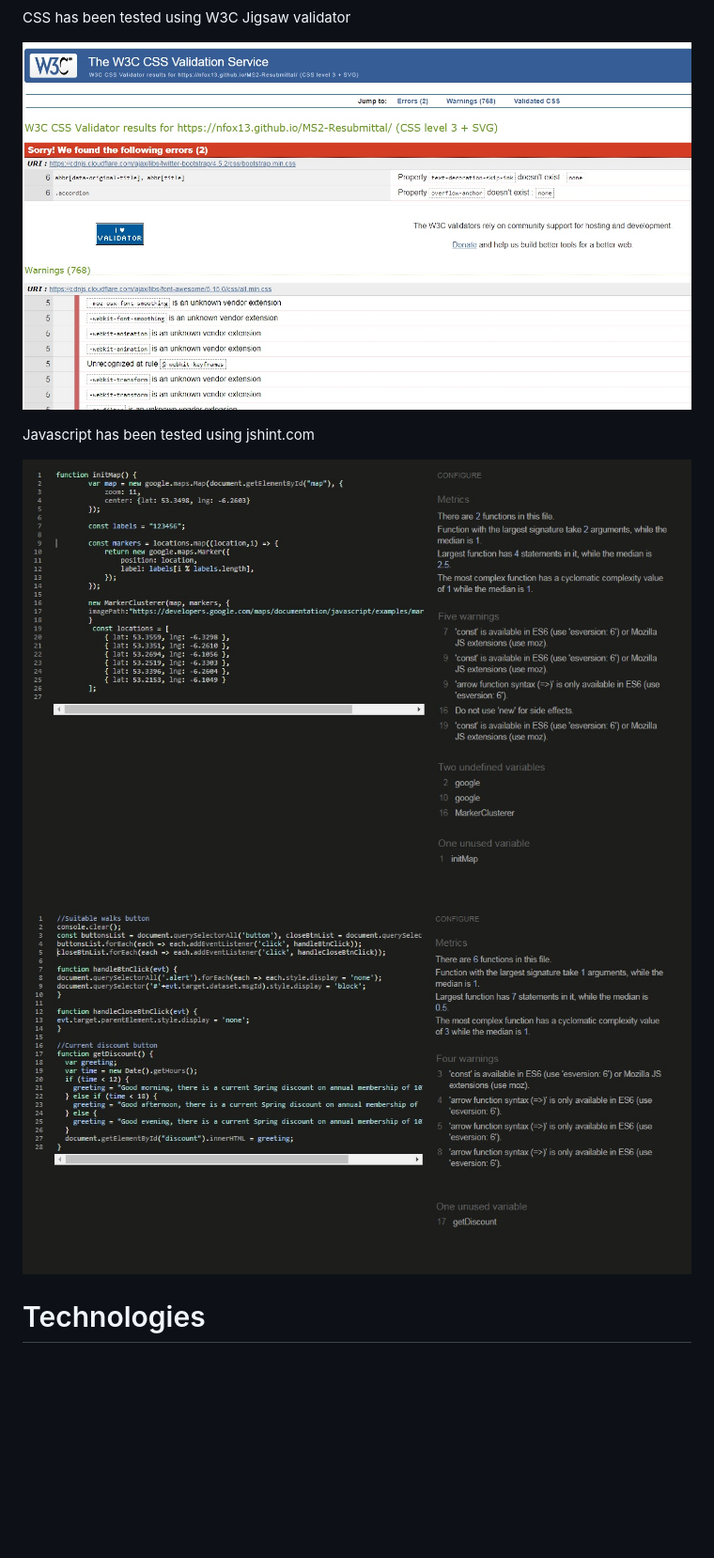
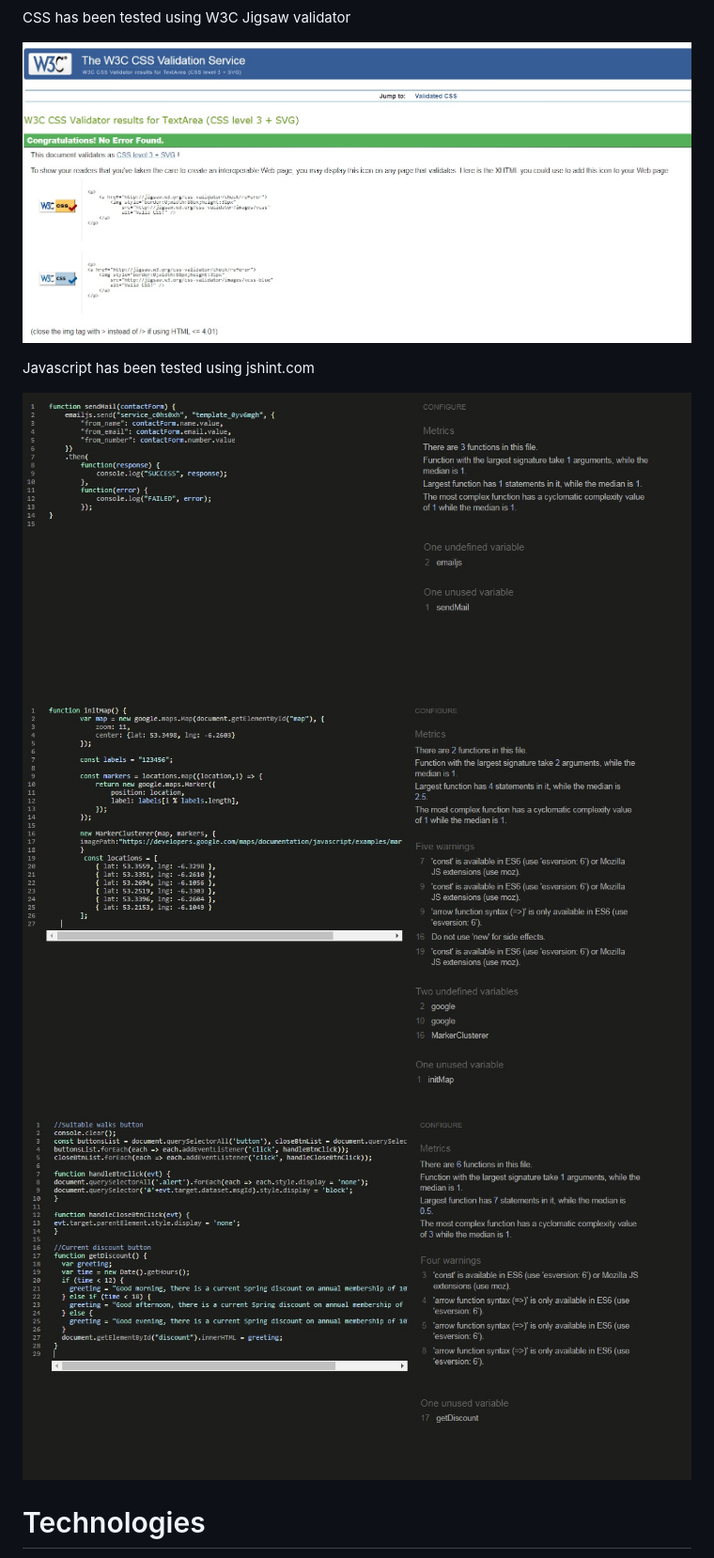
Before and after one commit to Code-Institute-Submissions/NFox13-MS2-Resubmittal, a Markdown page: README.md, the part around the change printed below. Shown: that part at 94% size. GitHub-like rendering; pictures changed too: assets/images/jigsaw_validator.jpg (added), assets/images/jshint_email.jpg (added), assets/images/jshint_map.jpg (added); blank space fills up the shorter version.

Commit message:
Added testing images to the readme file.

```diff
--- a/README.md
+++ b/README.md
@@ -113,12 +112,13 @@ HTML has been tested using W3C validator
 
 CSS has been tested using W3C Jigsaw validator
 
-![Jigsaw CSS validator Test Results](assets/images/css-validator.jpg)
+![Jigsaw CSS validator Test Results](assets/images/jigsaw_validator.jpg)
 
 Javascript has been tested using jshint.com
 
-![J.shint Javascript validator Test Results](assets/images/mapjs-validator.jpg)
-![J.shint Javascript validator Test Results](assets/images/scriptjs-validator.jpg)
+![J.shint Javascript validator Test Results](assets/images/jshint_email.jpg)
+![J.shint Javascript validator Test Results](assets/images/jshint_map.jpg)
+![J.shint Javascript validator Test Results](assets/images/jshint_script.jpg)
 
 # Technologies
 - HTML
```
Also changed, not shown: other parts of README.md (+2 -3 lines), assets/images/gtmetrix3.jpg (added), assets/images/html_validator2.jpg (added), 3 other files.
